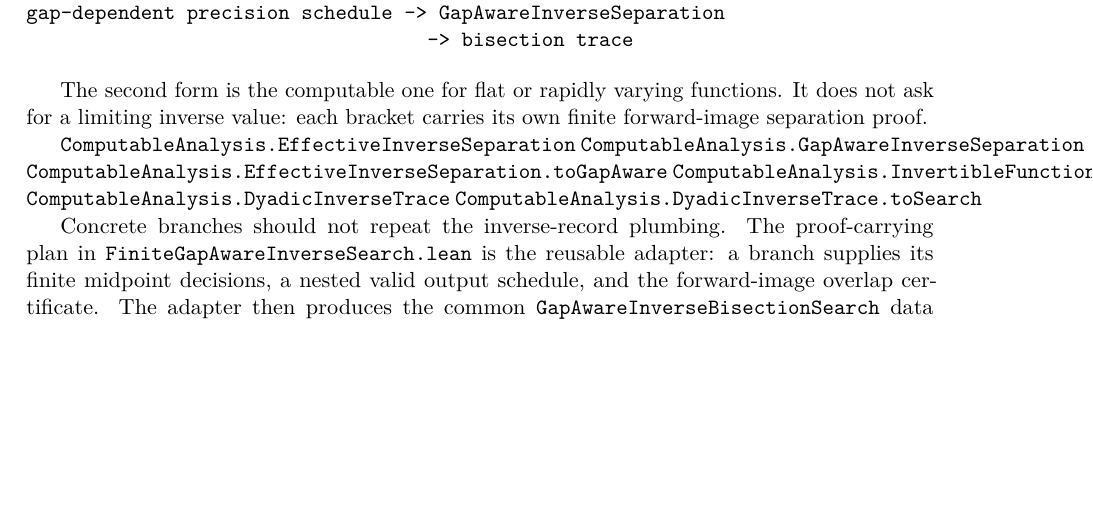
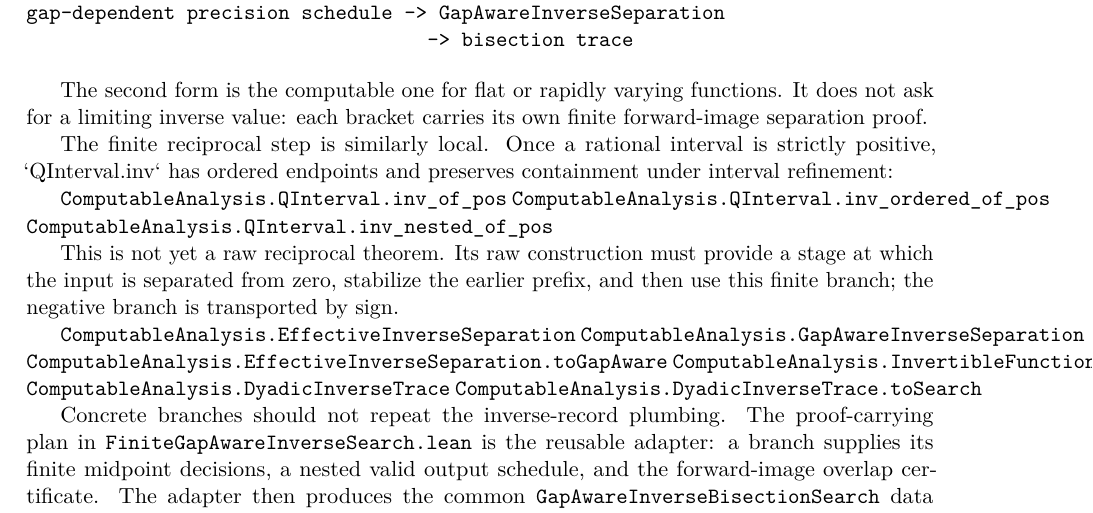
Before and after one commit to liuyao12/computable-analysis, a LaTeX thesis (blueprint/src/web.tex, which reads blueprint/src/06-effective-calculus.tex): part of page 62 of 100, cut so that both start at the same text, the shorter picture padded with empty space. Compiled offline with pdfLaTeX.

Commit message:
Expose positive interval reciprocal laws

```diff
--- a/blueprint/src/06-effective-calculus.tex
+++ b/blueprint/src/06-effective-calculus.tex
@@ -416,6 +416,20 @@ gap-dependent precision schedule -> GapAwareInverseSeparation
 The second form is the computable one for flat or rapidly varying functions.
 It does not ask for a limiting inverse value: each bracket carries its own
 finite forward-image separation proof.
+
+The finite reciprocal step is similarly local.  Once a rational interval is
+strictly positive, `QInterval.inv` has ordered endpoints and preserves
+containment under interval refinement:
+
+\lean{ComputableAnalysis.QInterval.inv_of_pos}
+\lean{ComputableAnalysis.QInterval.inv_ordered_of_pos}
+\lean{ComputableAnalysis.QInterval.inv_nested_of_pos}
+\leanok
+
+This is not yet a raw reciprocal theorem.  Its raw construction must provide
+a stage at which the input is separated from zero, stabilize the earlier
+prefix, and then use this finite branch; the negative branch is transported
+by sign.
 
 \lean{ComputableAnalysis.EffectiveInverseSeparation}
 \lean{ComputableAnalysis.GapAwareInverseSeparation}
```
Also changed, not shown: FORMALIZATION_GUIDE.md (+9 -0 lines), 1 other file.
